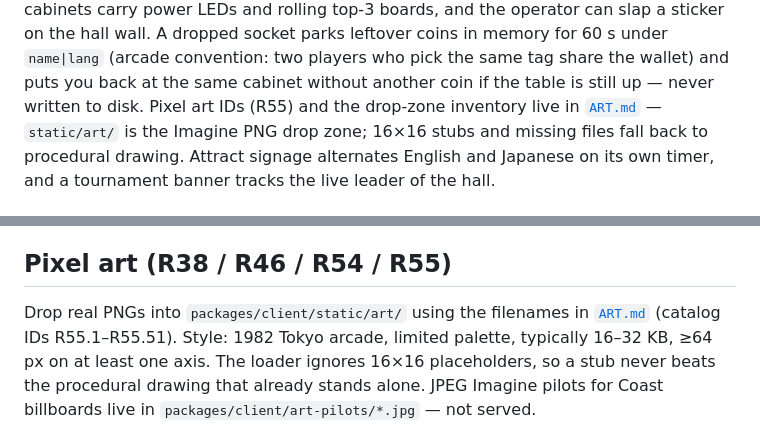
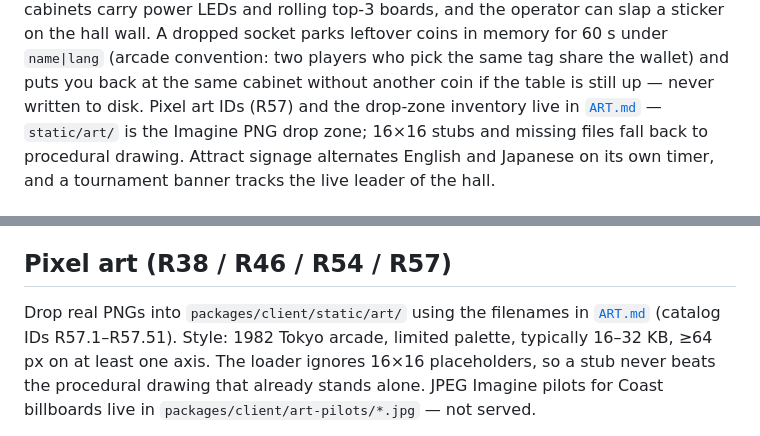
Before and after one commit to jensabrahamsson/tokyo-arcade-1982, a Markdown page: README.md, 2 parts joined by grey strips. GitHub-like rendering.

```diff
--- a/README.md
+++ b/README.md
@@ -66,7 +66,7 @@ on the hall wall. A dropped socket parks leftover coins in memory
 for 60 s under `name|lang` (arcade convention: two players who pick
 the same tag share the wallet) and puts you back at the same cabinet
 without another coin if the table is still up — never written to disk. Pixel art
-IDs (R55) and the drop-zone inventory live in [`ART.md`](ART.md) —
+IDs (R57) and the drop-zone inventory live in [`ART.md`](ART.md) —
 `static/art/` is the Imagine PNG drop zone; 16×16 stubs and missing
 files fall back to procedural drawing. Attract
 signage alternates English and Japanese on its own timer, and a tournament
@@ -134,10 +134,10 @@ touches audio. The credits wall (press `C`) carries the provenance, pixel
 art included: Coast billboards and LO-borgen are watermark-checked
 PNGs; hall chrome stays procedural until those drops land.
 
-## Pixel art (R38 / R46 / R54 / R55)
+## Pixel art (R38 / R46 / R54 / R57)
 
 Drop real PNGs into `packages/client/static/art/` using the filenames in
-[`ART.md`](ART.md) (catalog IDs R55.1–R55.51). Style: 1982 Tokyo arcade,
+[`ART.md`](ART.md) (catalog IDs R57.1–R57.51). Style: 1982 Tokyo arcade,
 limited palette, typically 16–32 KB, ≥64 px on at least one axis. The
 loader ignores 16×16 placeholders, so a stub never beats the procedural
 drawing that already stands alone. JPEG Imagine pilots for Coast
```
Also changed, not shown: ART.md (+38 -35 lines), REQUIREMENTS.md (+3 -4 lines).
